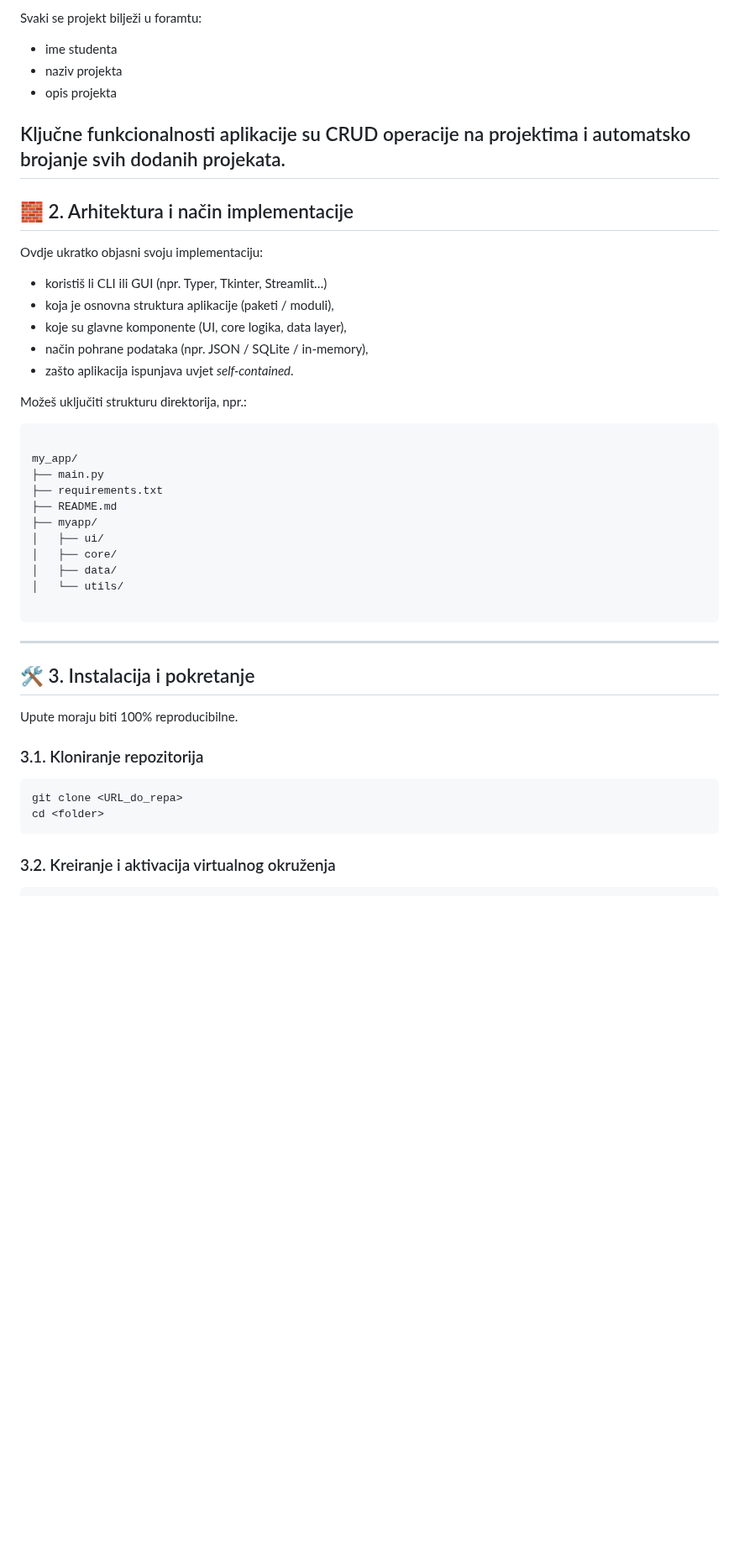
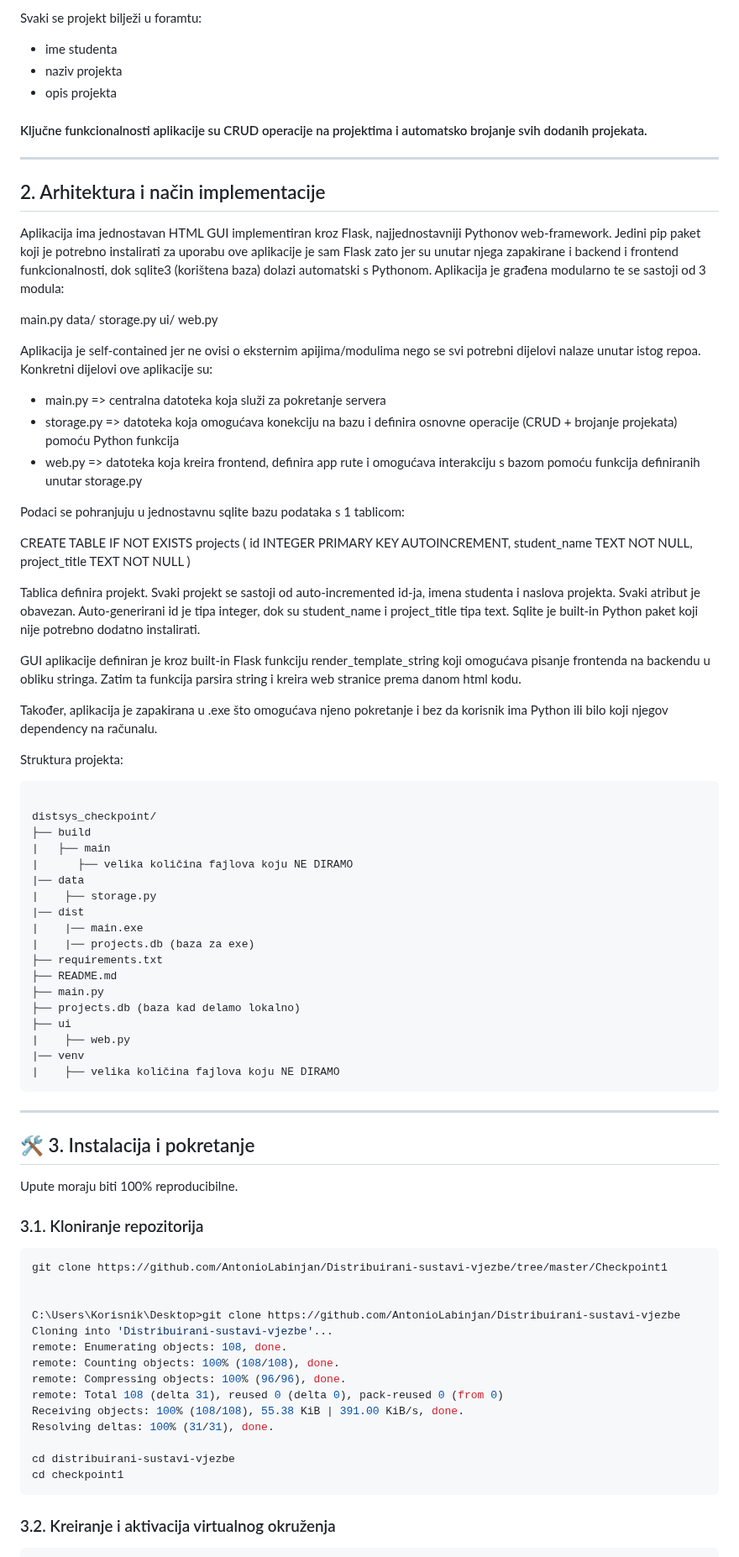
Before and after one commit to AntonioLabinjan/Distribuirani-sustavi-vjezbe, a Markdown page: Checkpoint1/Readme.md, the part around one of its changes. Shown at 84% size. GitHub-like rendering; blank space fills up the shorter version.

`````diff
--- a/Checkpoint1/Readme.md
+++ b/Checkpoint1/Readme.md
@@ -18,33 +17,65 @@ Svaki se projekt bilježi u foramtu:
 - naziv projekta
 - opis projekta
 
-Ključne funkcionalnosti aplikacije su CRUD operacije na projektima i automatsko brojanje svih dodanih projekata.
+#### Ključne funkcionalnosti aplikacije su CRUD operacije na projektima i automatsko brojanje svih dodanih projekata.
 ---
 
-## 🧱 2. Arhitektura i način implementacije
+## 2. Arhitektura i način implementacije
 
-Ovdje ukratko objasni svoju implementaciju:
+Aplikacija ima jednostavan HTML GUI implementiran kroz Flask, najjednostavniji Pythonov web-framework.
+Jedini pip paket koji je potrebno instalirati za uporabu ove aplikacije je sam Flask zato jer su unutar njega zapakirane i backend i frontend funkcionalnosti, dok sqlite3 (korištena baza) dolazi automatski s Pythonom.
+Aplikacija je građena modularno te se sastoji od 3 modula:
 
-- koristiš li CLI ili GUI (npr. Typer, Tkinter, Streamlit…)
-- koja je osnovna struktura aplikacije (paketi / moduli),
-- koje su glavne komponente (UI, core logika, data layer),
-- način pohrane podataka (npr. JSON / SQLite / in-memory),
-- zašto aplikacija ispunjava uvjet *self-contained*.
+main.py
+data/
+  storage.py
+ui/
+  web.py
 
-Možeš uključiti strukturu direktorija, npr.:
+Aplikacija je self-contained jer ne ovisi o eksternim apijima/modulima nego se svi potrebni dijelovi nalaze unutar istog repoa.
+Konkretni dijelovi ove aplikacije su:
+- main.py => centralna datoteka koja služi za pokretanje servera
+- storage.py => datoteka koja omogućava konekciju na bazu i definira osnovne operacije (CRUD + brojanje projekata) pomoću Python funkcija
+- web.py => datoteka koja kreira frontend, definira app rute i omogućava interakciju s bazom pomoću funkcija definiranih unutar storage.py
 
+Podaci se pohranjuju u jednostavnu sqlite bazu podataka s 1 tablicom:
+
+CREATE TABLE IF NOT EXISTS projects (
+        id INTEGER PRIMARY KEY AUTOINCREMENT,
+        student_name TEXT NOT NULL,
+        project_title TEXT NOT NULL
+    )
+
+Tablica definira projekt. Svaki projekt se sastoji od auto-incremented id-ja, imena studenta i naslova projekta.
+Svaki atribut je obavezan. Auto-generirani id je tipa integer, dok su student_name i project_title tipa text.
+Sqlite je built-in Python paket koji nije potrebno dodatno instalirati.
+
+GUI aplikacije definiran je kroz built-in Flask funkciju render_template_string koji omogućava pisanje frontenda na backendu u obliku stringa.
+Zatim ta funkcija parsira string i kreira web stranice prema danom html kodu.
+
+
+Također, aplikacija je zapakirana u .exe što omogućava njeno pokretanje i bez da korisnik ima Python ili bilo koji njegov dependency na računalu.
+
+Struktura projekta:
 ```
 
-my_app/
-├── main.py
+distsys_checkpoint/
+├── build
+|   ├── main
+|      ├── velika količina fajlova koju NE DIRAMO
+|── data
+|    ├── storage.py
+|── dist
+|    |── main.exe
+|    |── projects.db (baza za exe)
 ├── requirements.txt
 ├── README.md
-├── myapp/
-│   ├── ui/
-│   ├── core/
-│   ├── data/
-│   └── utils/
-
+├── main.py
+├── projects.db (baza kad delamo lokalno)
+├── ui
+|    ├── web.py
+|── venv
+|    ├── velika količina fajlova koju NE DIRAMO
 ````
 
 ---
@@ -56,8 +87,20 @@ Upute moraju biti 100% reproducibilne.
 ### 3.1. Kloniranje repozitorija
 
 ```bash
-git clone <URL_do_repa>
-cd <folder>
+git clone https://github.com/AntonioLabinjan/Distribuirani-sustavi-vjezbe/tree/master/Checkpoint1
+
+
+C:\Users\Korisnik\Desktop>git clone https://github.com/AntonioLabinjan/Distribuirani-sustavi-vjezbe
+Cloning into 'Distribuirani-sustavi-vjezbe'...
+remote: Enumerating objects: 108, done.
+remote: Counting objects: 100% (108/108), done.
+remote: Compressing objects: 100% (96/96), done.
+remote: Total 108 (delta 31), reused 0 (delta 0), pack-reused 0 (from 0)
+Receiving objects: 100% (108/108), 55.38 KiB | 391.00 KiB/s, done.
+Resolving deltas: 100% (31/31), done.
+
+cd distribuirani-sustavi-vjezbe
+cd checkpoint1
 ````
 
 ### 3.2. Kreiranje i aktivacija virtualnog okruženja
`````
Also changed, not shown: other parts of Checkpoint1/Readme.md (+42 -78 lines).
